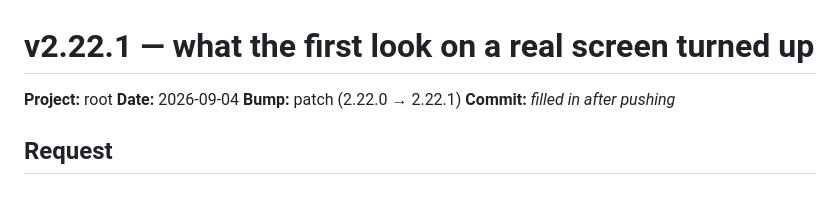
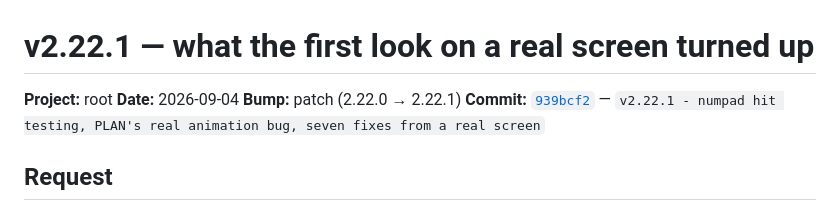
Before and after one commit to hpcurate/root, a Markdown page: updates/26-09-04_update_v2.22.1.md, the part around the change. GitHub-like rendering.

Commit message:
v2.22.1 - fill in the commit reference on the update log
Co-Authored-By: Claude Opus 5 <noreply@anthropic.com>
Claude-Session: https://claude.ai/code/session_01ANiDVbhfjH8bJHSA5JSUwf

```diff
--- a/updates/26-09-04_update_v2.22.1.md
+++ b/updates/26-09-04_update_v2.22.1.md
@@ -3,7 +3,7 @@
 **Project:** root
 **Date:** 2026-09-04
 **Bump:** patch (2.22.0 → 2.22.1)
-**Commit:** _filled in after pushing_
+**Commit:** [`939bcf2`](https://github.com/hpcurate/root/commit/939bcf2) — `v2.22.1 - numpad hit testing, PLAN's real animation bug, seven fixes from a real screen`
 
 ## Request
 
```
